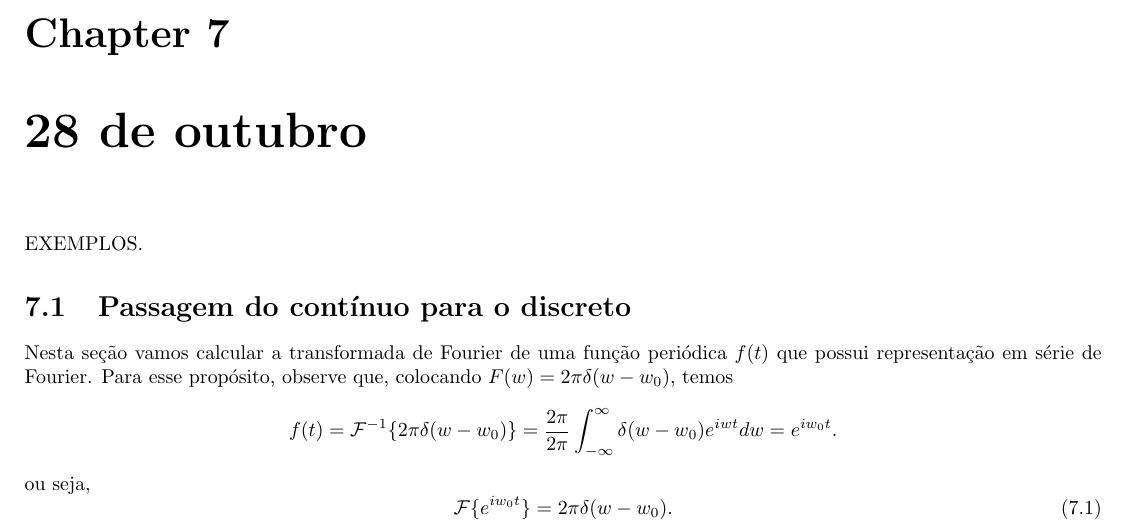
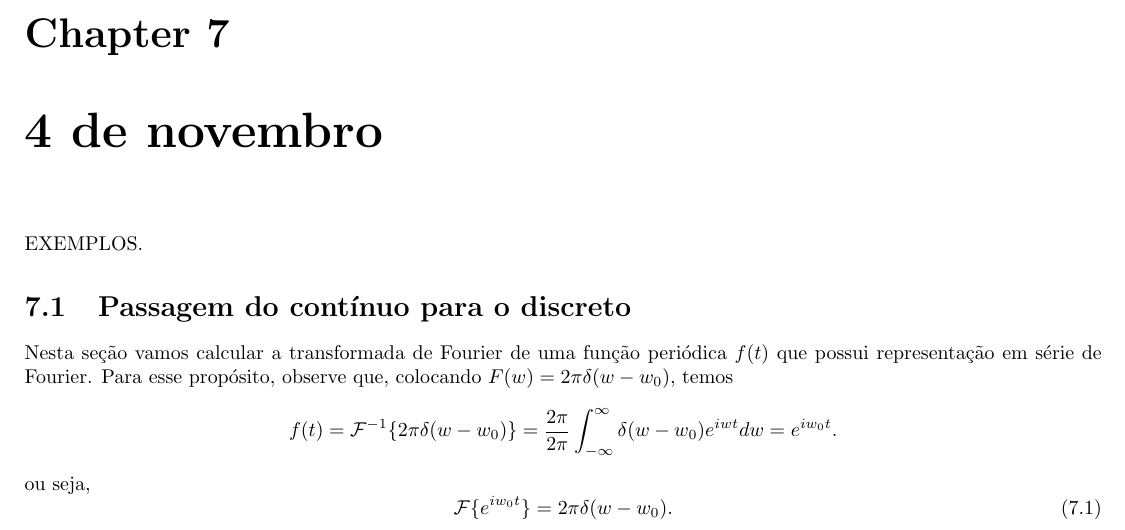
Before and after one commit to fazedo/Aplicada, a LaTeX book (notas_fourier.tex): part of page 31 of 34, cut so that both start at the same text. Compiled offline with pdfLaTeX.

Commit message:
28/out -> 4/nov

```diff
--- a/notas_fourier.tex
+++ b/notas_fourier.tex
@@ -932,7 +932,7 @@ Portanto,
 \end{eqnarray*}
 
 
-\chapter{28 de outubro}
+\chapter{4 de novembro}
 
 EXEMPLOS.
 
```
Also changed, not shown: notas_fourier.pdf, 26 other files.
